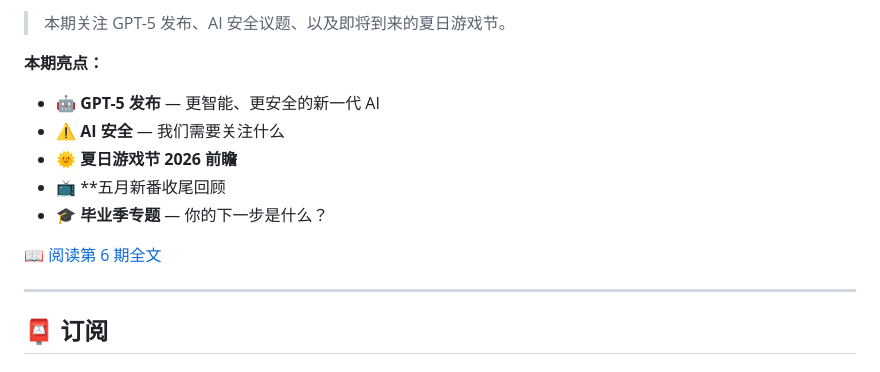
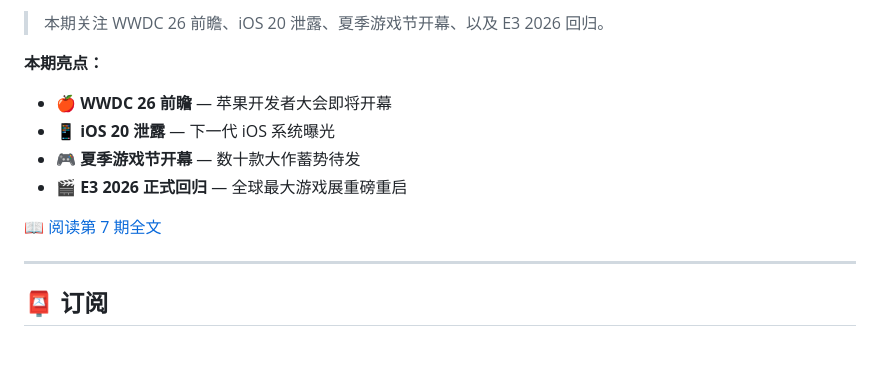
Before and after one commit to xfengyin/youth-weekly, a Markdown page: README.md, the part around one of its changes. Rendered like a GitHub page.

Commit message:
feat: 发布本周周刊
Co-authored-by: traeagent <traeagent@users.noreply.github.com>

```diff
--- a/README.md
+++ b/README.md
@@ -45,14 +45,13 @@
 
-> 本期关注 GPT-5 发布、AI 安全议题、以及即将到来的夏日游戏节。
+> 本期关注 WWDC 26 前瞻、iOS 20 泄露、夏季游戏节开幕、以及 E3 2026 回归。
 
 **本期亮点：**
-- 🤖 **GPT-5 发布** — 更智能、更安全的新一代 AI
-- ⚠️ **AI 安全** — 我们需要关注什么
-- 🌞 **夏日游戏节 2026 前瞻**
-- 📺 **五月新番收尾回顾
-- 🎓 **毕业季专题** — 你的下一步是什么？
+- 🍎 **WWDC 26 前瞻** — 苹果开发者大会即将开幕
+- 📱 **iOS 20 泄露** — 下一代 iOS 系统曝光
+- 🎮 **夏季游戏节开幕** — 数十款大作蓄势待发
+- 🎬 **E3 2026 正式回归** — 全球最大游戏展重磅重启
 
-📖 [阅读第 6 期全文](./docs/issues/006/README.md)
+📖 [阅读第 7 期全文](./docs/issues/007/README.md)
 
 ---
 
```
Also changed, not shown: other parts of README.md (+1 -1 lines), 2 other files.
